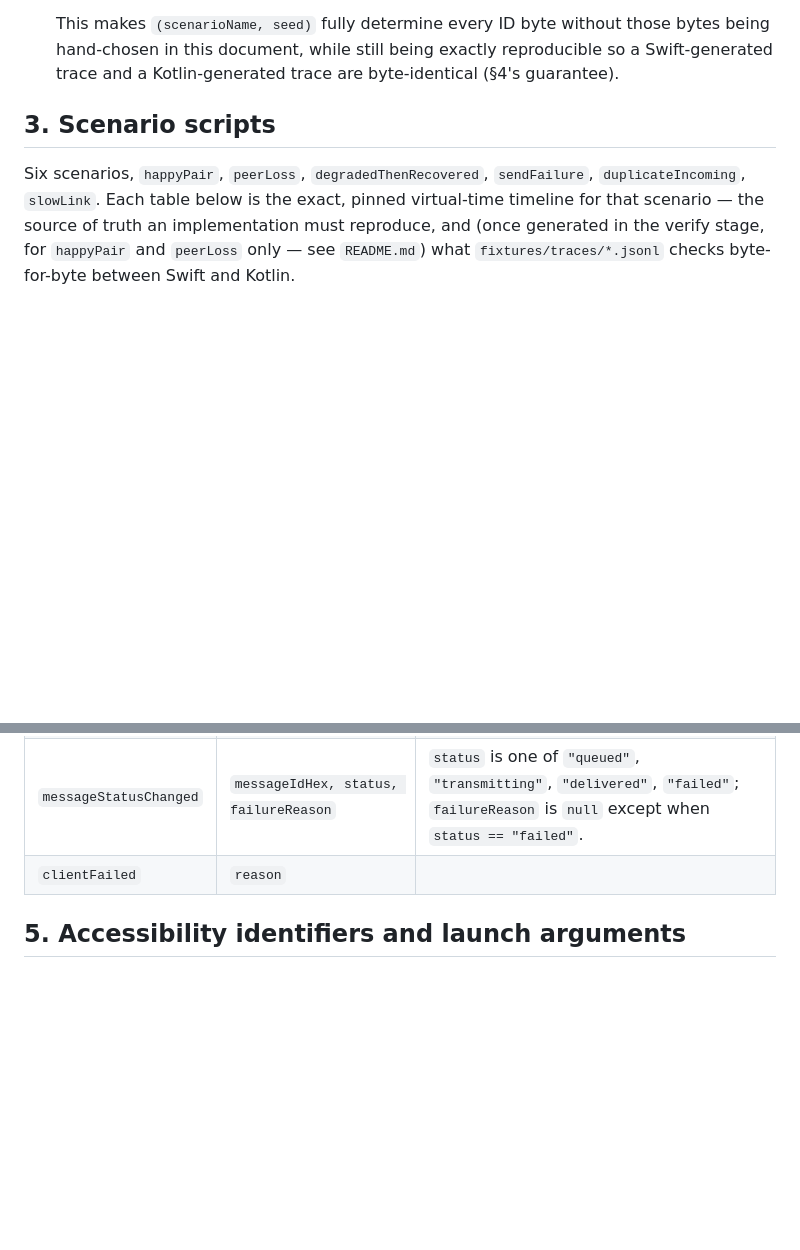
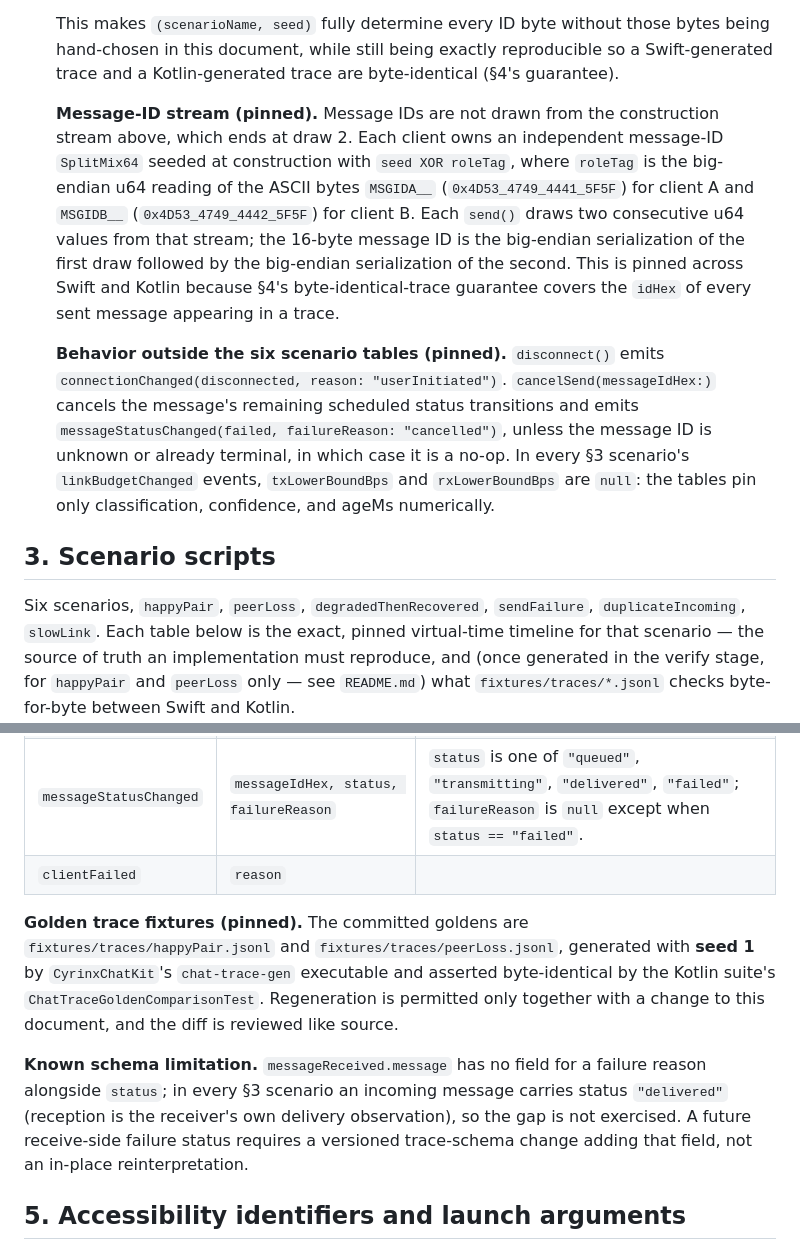
Before and after one commit to dweekly/cyrinx, a Markdown page: Apps/Chat/CONTRACT.md, 2 parts joined by grey strips. Drawn GitHub-style; blank space fills up the shorter version.

Commit message:
Pin cross-language message-ID stream, out-of-scenario behaviors, and trace goldens in CONTRACT.md
Both implementation agents independently flagged that message-ID
generation was unpinned while §4 requires byte-identical traces. Pin the
Swift mechanism (independent SplitMix64 per client, seed XOR MSGIDA__/
MSGIDB__ role tags, two big-endian u64 draws per ID), golden trace
fixtures (seed 1, happyPair.jsonl / peerLoss.jsonl), disconnect/
cancelSend reason strings, null bps bounds in scenarios, and the
messageReceived failure-reason schema limitation.

Co-Authored-By: Claude Fable 5 <noreply@anthropic.com>

```diff
--- a/Apps/Chat/CONTRACT.md
+++ b/Apps/Chat/CONTRACT.md
@@ -441,6 +441,28 @@ Deterministic, in-process, driven by `(scenarioName, seed)`. Requirements:
    being exactly reproducible so a Swift-generated trace and a
    Kotlin-generated trace are byte-identical (§4's guarantee).
 
+   **Message-ID stream (pinned).** Message IDs are not drawn from the
+   construction stream above, which ends at draw 2. Each client owns an
+   independent message-ID `SplitMix64` seeded at construction with
+   `seed XOR roleTag`, where `roleTag` is the big-endian u64 reading of
+   the ASCII bytes `MSGIDA__` (`0x4D53_4749_4441_5F5F`) for client A and
+   `MSGIDB__` (`0x4D53_4749_4442_5F5F`) for client B. Each `send()`
+   draws two consecutive u64 values from that stream; the 16-byte
+   message ID is the big-endian serialization of the first draw followed
+   by the big-endian serialization of the second. This is pinned across
+   Swift and Kotlin because §4's byte-identical-trace guarantee covers
+   the `idHex` of every sent message appearing in a trace.
+
+   **Behavior outside the six scenario tables (pinned).**
+   `disconnect()` emits `connectionChanged(disconnected,
+   reason: "userInitiated")`. `cancelSend(messageIdHex:)` cancels the
+   message's remaining scheduled status transitions and emits
+   `messageStatusChanged(failed, failureReason: "cancelled")`, unless
+   the message ID is unknown or already terminal, in which case it is a
+   no-op. In every §3 scenario's `linkBudgetChanged` events,
+   `txLowerBoundBps` and `rxLowerBoundBps` are `null`: the tables pin
+   only classification, confidence, and ageMs numerically.
+
 ## 3. Scenario scripts
 
 Six scenarios, `happyPair`, `peerLoss`, `degradedThenRecovered`,
@@ -679,6 +701,20 @@ eventSeq, virtualTimeMs, client, event
 | `messageStatusChanged` | `messageIdHex, status, failureReason` | `status` is one of `"queued"`, `"transmitting"`, `"delivered"`, `"failed"`; `failureReason` is `null` except when `status == "failed"`. |
 | `clientFailed` | `reason` | |
 
+**Golden trace fixtures (pinned).** The committed goldens are
+`fixtures/traces/happyPair.jsonl` and `fixtures/traces/peerLoss.jsonl`,
+generated with **seed 1** by `CyrinxChatKit`'s `chat-trace-gen`
+executable and asserted byte-identical by the Kotlin suite's
+`ChatTraceGoldenComparisonTest`. Regeneration is permitted only together
+with a change to this document, and the diff is reviewed like source.
+
+**Known schema limitation.** `messageReceived.message` has no field for
+a failure reason alongside `status`; in every §3 scenario an incoming
+message carries status `"delivered"` (reception is the receiver's own
+delivery observation), so the gap is not exercised. A future
+receive-side failure status requires a versioned trace-schema change
+adding that field, not an in-place reinterpretation.
+
 ## 5. Accessibility identifiers and launch arguments
 
 Constants shared verbatim (identical string values) on both platforms.
```
